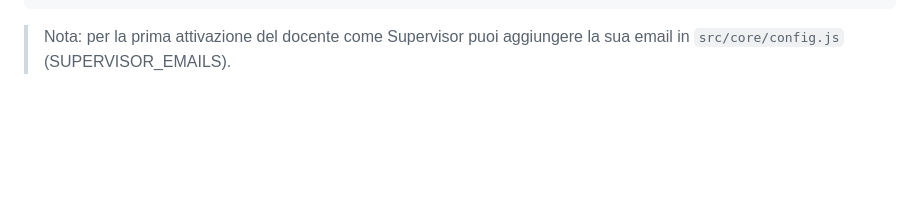
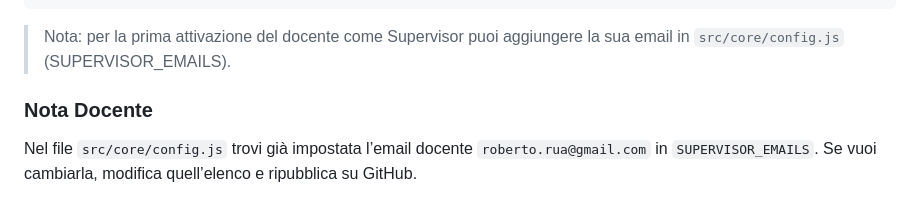
Before and after one commit to robertorua-droid/CIOFSGest, a Markdown page: FIREBASE_SETUP.md, the part around the change. Drawn GitHub-style; blank space fills up the shorter version.

````diff
--- a/FIREBASE_SETUP.md
+++ b/FIREBASE_SETUP.md
@@ -97,3 +97,7 @@ service cloud.firestore {
 ```
 
 > Nota: per la prima attivazione del docente come Supervisor puoi aggiungere la sua email in `src/core/config.js` (SUPERVISOR_EMAILS).
+
+
+### Nota Docente
+Nel file `src/core/config.js` trovi già impostata l’email docente `roberto.rua@gmail.com` in `SUPERVISOR_EMAILS`. Se vuoi cambiarla, modifica quell’elenco e ripubblica su GitHub.
````
